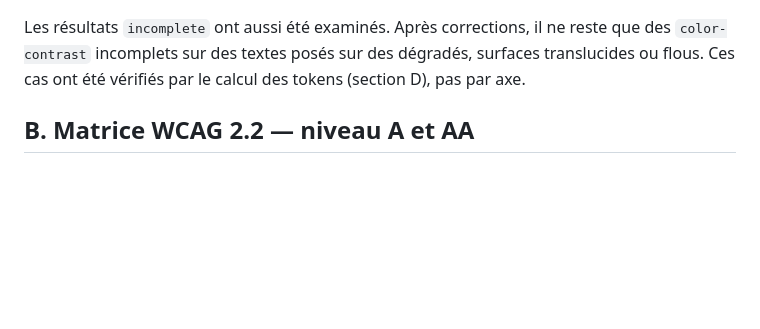
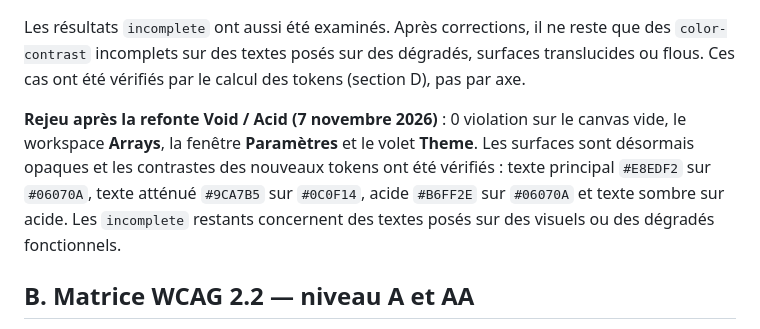
Before and after one commit to lalBi94/Sapphire3, a Markdown page: docs/ACCESSIBILITY.md, the part around the change. GitHub-like rendering; blank space fills up the shorter version.

Commit message:
Documente le rejeu axe de la refonte Void / Acid

```diff
--- a/docs/ACCESSIBILITY.md
+++ b/docs/ACCESSIBILITY.md
@@ -38,6 +38,8 @@
 | Langue arabe (`lang="ar"`, `dir="rtl"`) | 0 |
 
 Les résultats `incomplete` ont aussi été examinés. Après corrections, il ne reste que des `color-contrast` incomplets sur des textes posés sur des dégradés, surfaces translucides ou flous. Ces cas ont été vérifiés par le calcul des tokens (section D), pas par axe.
+
+**Rejeu après la refonte Void / Acid (7 novembre 2026)** : 0 violation sur le canvas vide, le workspace **Arrays**, la fenêtre **Paramètres** et le volet **Theme**. Les surfaces sont désormais opaques et les contrastes des nouveaux tokens ont été vérifiés : texte principal `#E8EDF2` sur `#06070A`, texte atténué `#9CA7B5` sur `#0C0F14`, acide `#B6FF2E` sur `#06070A` et texte sombre sur acide. Les `incomplete` restants concernent des textes posés sur des visuels ou des dégradés fonctionnels.
 
 ## B. Matrice WCAG 2.2 — niveau A et AA
 
```
